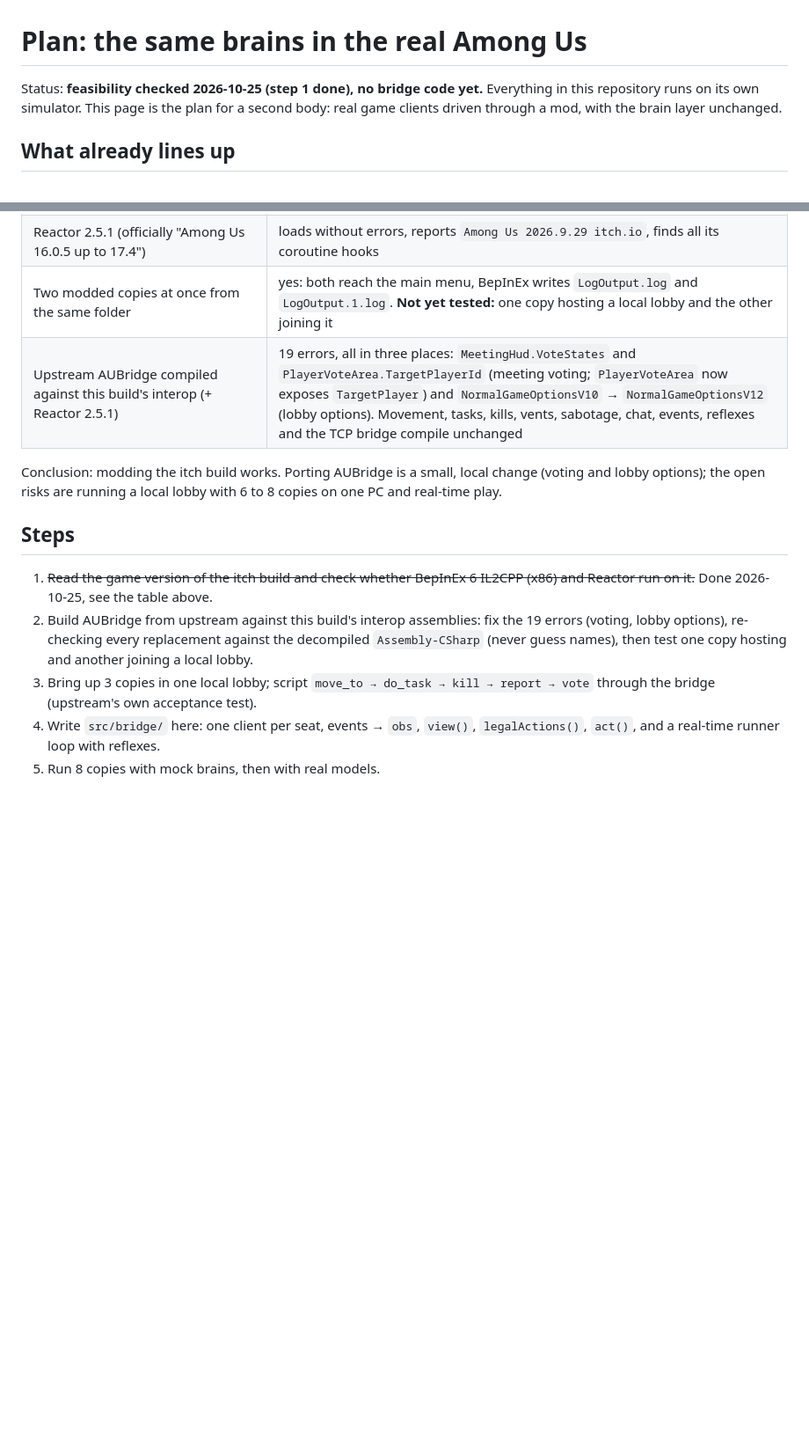
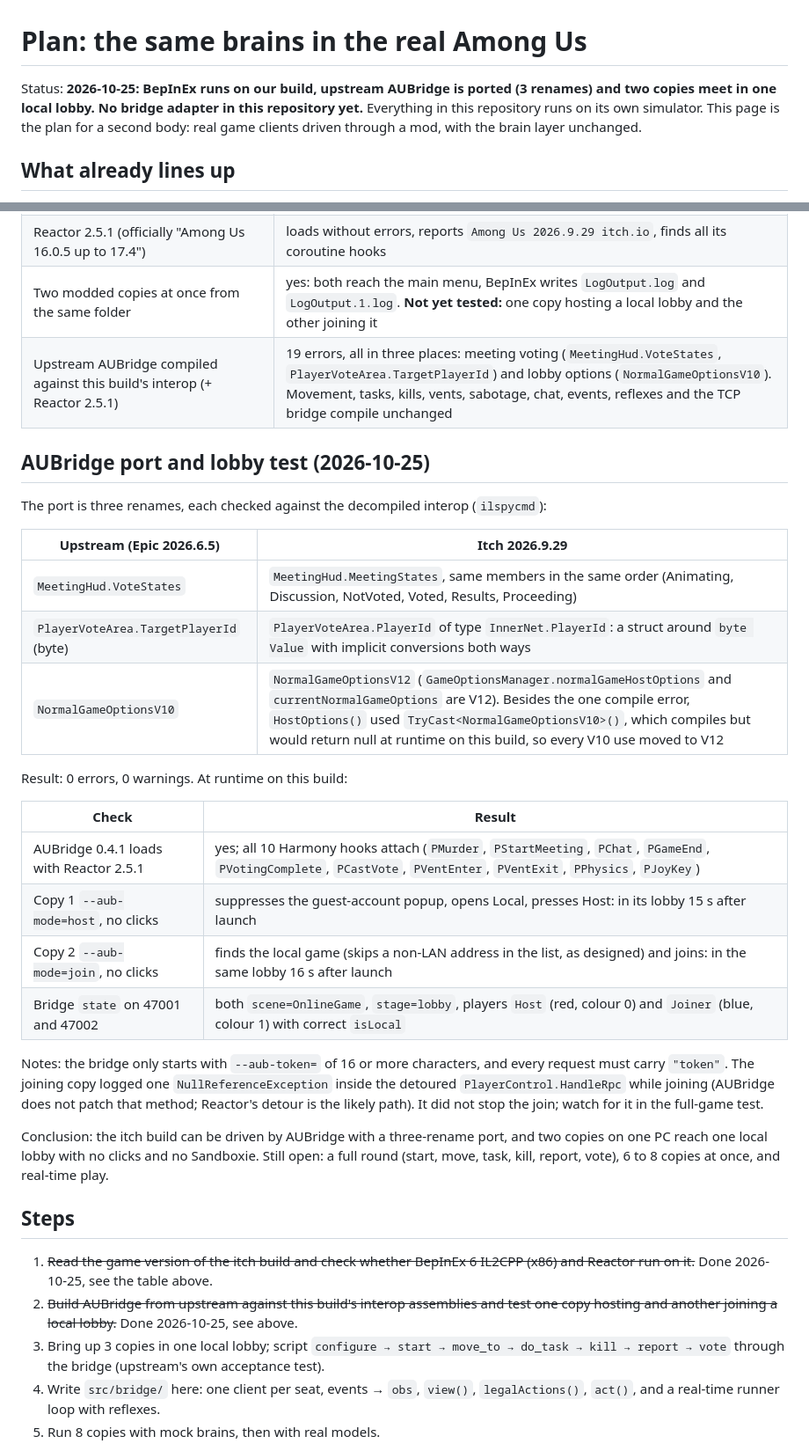
Before and after one commit to duckxy166/duckxy-among-ai, a Markdown page: docs/REAL_GAME.md, 2 parts joined by grey strips. Shown at 88% size. Drawn GitHub-style; blank space fills up the shorter version.

Commit message:
REAL_GAME: AUBridge ported to 2026.9.29, two copies share a local lobby
Three renames (MeetingStates, PlayerVoteArea.PlayerId, NormalGameOptionsV12),
0 build errors; a host copy and a join copy reach the same lobby with no
clicks. Corrects the earlier note that the vote area exposes TargetPlayer.

Co-Authored-By: Claude Opus 5.5 <noreply@anthropic.com>

```diff
--- a/docs/REAL_GAME.md
+++ b/docs/REAL_GAME.md
@@ -1,6 +1,7 @@
 # Plan: the same brains in the real Among Us
 
-Status: **feasibility checked 2026-10-25 (step 1 done), no bridge code yet.** Everything in this
+Status: **2026-10-25: BepInEx runs on our build, upstream AUBridge is ported (3 renames) and two copies
+meet in one local lobby. No bridge adapter in this repository yet.** Everything in this
 repository runs on its own simulator. This page is the plan for a second body: real game clients driven
 through a mod, with the brain layer unchanged.
 
@@ -52,20 +53,44 @@ So a bridge adapter only has to turn those events into `obs` lines and expose `v
 | A test plugin: Harmony postfix on `MainMenuManager.Start`, injected `MonoBehaviour` with `Update()` | yes: the patch runs, the injected component ticks every frame on the main thread, `AmongUsClient.Instance.NetworkMode` reads `LocalGame` |
 | Reactor 2.5.1 (officially "Among Us 16.0.5 up to 17.4") | loads without errors, reports `Among Us 2026.9.29 itch.io`, finds all its coroutine hooks |
 | Two modded copies at once from the same folder | yes: both reach the main menu, BepInEx writes `LogOutput.log` and `LogOutput.1.log`. **Not yet tested:** one copy hosting a local lobby and the other joining it |
-| Upstream AUBridge compiled against this build's interop (+ Reactor 2.5.1) | 19 errors, all in three places: `MeetingHud.VoteStates` and `PlayerVoteArea.TargetPlayerId` (meeting voting; `PlayerVoteArea` now exposes `TargetPlayer`) and `NormalGameOptionsV10` → `NormalGameOptionsV12` (lobby options). Movement, tasks, kills, vents, sabotage, chat, events, reflexes and the TCP bridge compile unchanged |
+| Upstream AUBridge compiled against this build's interop (+ Reactor 2.5.1) | 19 errors, all in three places: meeting voting (`MeetingHud.VoteStates`, `PlayerVoteArea.TargetPlayerId`) and lobby options (`NormalGameOptionsV10`). Movement, tasks, kills, vents, sabotage, chat, events, reflexes and the TCP bridge compile unchanged |
 
-Conclusion: modding the itch build works. Porting AUBridge is a small, local change (voting and lobby
-options); the open risks are running a local lobby with 6 to 8 copies on one PC and real-time play.
+## AUBridge port and lobby test (2026-10-25)
+
+The port is three renames, each checked against the decompiled interop (`ilspycmd`):
+
+| Upstream (Epic 2026.6.5) | Itch 2026.9.29 |
+|---|---|
+| `MeetingHud.VoteStates` | `MeetingHud.MeetingStates`, same members in the same order (Animating, Discussion, NotVoted, Voted, Results, Proceeding) |
+| `PlayerVoteArea.TargetPlayerId` (byte) | `PlayerVoteArea.PlayerId` of type `InnerNet.PlayerId`: a struct around `byte Value` with implicit conversions both ways |
+| `NormalGameOptionsV10` | `NormalGameOptionsV12` (`GameOptionsManager.normalGameHostOptions` and `currentNormalGameOptions` are V12). Besides the one compile error, `HostOptions()` used `TryCast<NormalGameOptionsV10>()`, which compiles but would return null at runtime on this build, so every V10 use moved to V12 |
+
+Result: 0 errors, 0 warnings. At runtime on this build:
+
+| Check | Result |
+|---|---|
+| AUBridge 0.4.1 loads with Reactor 2.5.1 | yes; all 10 Harmony hooks attach (`PMurder`, `PStartMeeting`, `PChat`, `PGameEnd`, `PVotingComplete`, `PCastVote`, `PVentEnter`, `PVentExit`, `PPhysics`, `PJoyKey`) |
+| Copy 1 `--aub-mode=host`, no clicks | suppresses the guest-account popup, opens Local, presses Host: in its lobby 15 s after launch |
+| Copy 2 `--aub-mode=join`, no clicks | finds the local game (skips a non-LAN address in the list, as designed) and joins: in the same lobby 16 s after launch |
+| Bridge `state` on 47001 and 47002 | both `scene=OnlineGame`, `stage=lobby`, players `Host` (red, colour 0) and `Joiner` (blue, colour 1) with correct `isLocal` |
+
+Notes: the bridge only starts with `--aub-token=` of 16 or more characters, and every request must carry
+`"token"`. The joining copy logged one `NullReferenceException` inside the detoured
+`PlayerControl.HandleRpc` while joining (AUBridge does not patch that method; Reactor's detour is the
+likely path). It did not stop the join; watch for it in the full-game test.
+
+Conclusion: the itch build can be driven by AUBridge with a three-rename port, and two copies on one PC
+reach one local lobby with no clicks and no Sandboxie. Still open: a full round (start, move, task, kill,
+report, vote), 6 to 8 copies at once, and real-time play.
 
 ## Steps
 
 1. ~~Read the game version of the itch build and check whether BepInEx 6 IL2CPP (x86) and Reactor run
    on it.~~ Done 2026-10-25, see the table above.
-2. Build AUBridge from upstream against this build's interop assemblies: fix the 19 errors (voting,
-   lobby options), re-checking every replacement against the decompiled `Assembly-CSharp` (never guess
-   names), then test one copy hosting and another joining a local lobby.
-3. Bring up 3 copies in one local lobby; script `move_to → do_task → kill → report → vote` through the
-   bridge (upstream's own acceptance test).
+2. ~~Build AUBridge from upstream against this build's interop assemblies and test one copy hosting
+   and another joining a local lobby.~~ Done 2026-10-25, see above.
+3. Bring up 3 copies in one local lobby; script `configure → start → move_to → do_task → kill → report →
+   vote` through the bridge (upstream's own acceptance test).
 4. Write `src/bridge/` here: one client per seat, events → `obs`, `view()`, `legalActions()`, `act()`,
    and a real-time runner loop with reflexes.
 5. Run 8 copies with mock brains, then with real models.
```
